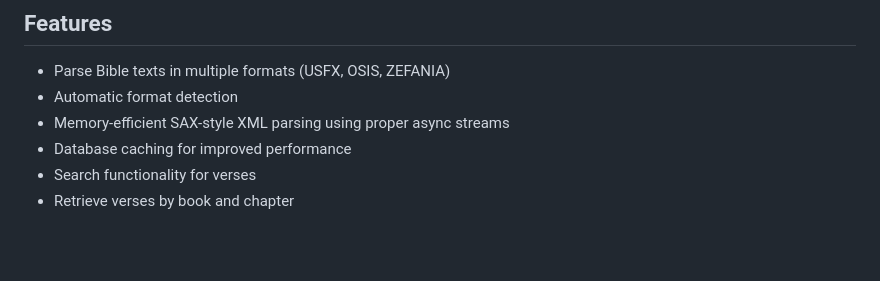
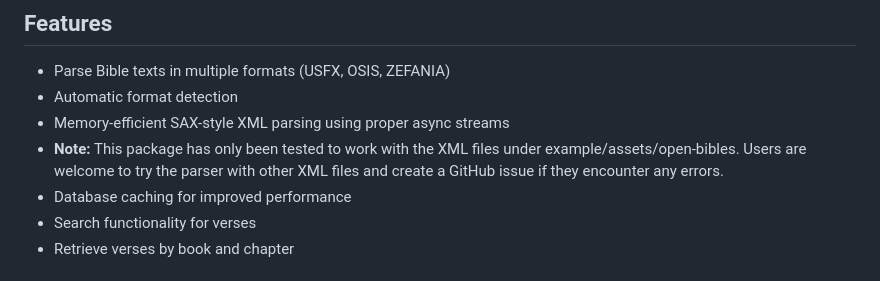
Before and after one commit to yonacwy/bible_parser_flutter, a Markdown page: README.md, the part around the change. Drawn GitHub-style; blank space fills up the shorter version.

Commit message:
docs: add note about tested XML file compatibility in README

```diff
--- a/README.md
+++ b/README.md
@@ -7,6 +7,7 @@ A Flutter package for parsing Bible texts in various XML formats (USFX, OSIS, ZE
 - Parse Bible texts in multiple formats (USFX, OSIS, ZEFANIA)
 - Automatic format detection
 - Memory-efficient SAX-style XML parsing using proper async streams
+- **Note:** This package has only been tested to work with the XML files under example/assets/open-bibles. Users are welcome to try the parser with other XML files and create a GitHub issue if they encounter any errors.
 - Database caching for improved performance
 - Search functionality for verses
 - Retrieve verses by book and chapter
```
